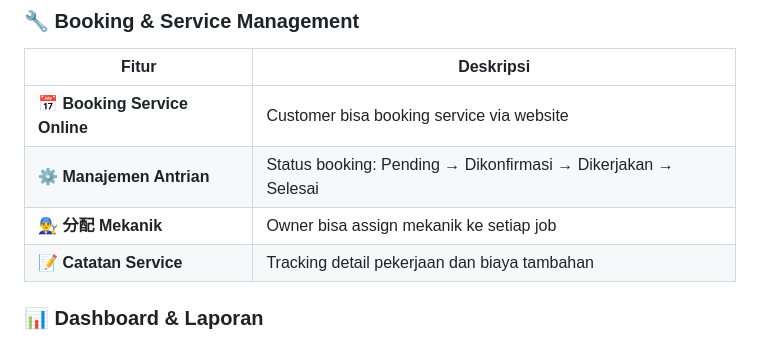
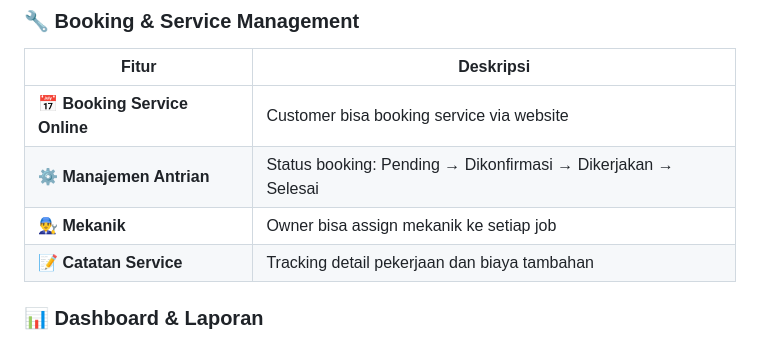
Before and after one commit to MaulanaSandyy/ecomm-bengkel, a Markdown page: README.md, the part around the change. Rendered like a GitHub page.

Commit message:
Update mechanic assignment feature description

```diff
--- a/README.md
+++ b/README.md
@@ -40,7 +40,7 @@
 |-------|-----------|
 | 📅 **Booking Service Online** | Customer bisa booking service via website |
 | ⚙️ **Manajemen Antrian** | Status booking: Pending → Dikonfirmasi → Dikerjakan → Selesai |
-| 👨‍🔧 **分配 Mekanik** | Owner bisa assign mekanik ke setiap job |
+| 👨‍🔧 **Mekanik** | Owner bisa assign mekanik ke setiap job |
 | 📝 **Catatan Service** | Tracking detail pekerjaan dan biaya tambahan |
 
 ### 📊 Dashboard & Laporan
```
